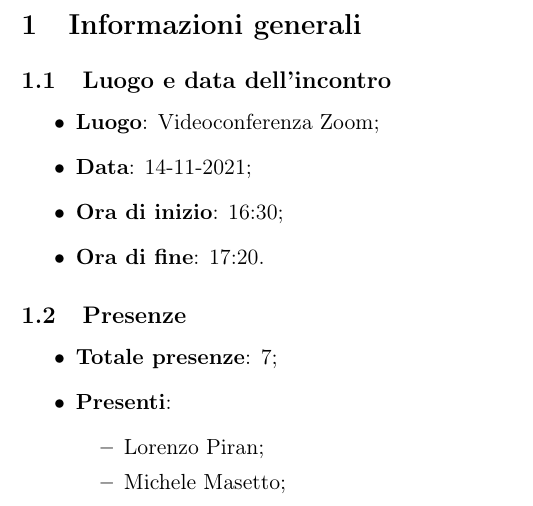
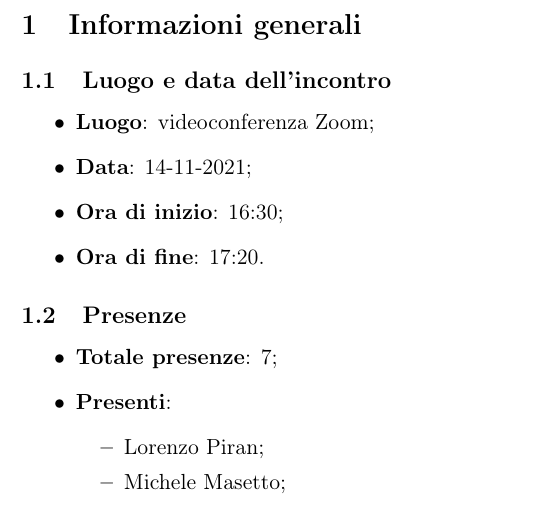
Before and after one commit to BugPharma/BugPharma-Documentazione, a LaTeX document (documentazione/verbali/interni/VI_211114/VI_211114.tex): part of page 2 of 3, cut so that both start at the same text. Compiled offline with pdfLaTeX.

Commit message:
Update VI_211114.tex

```diff
--- a/documentazione/verbali/interni/VI_211114/VI_211114.tex
+++ b/documentazione/verbali/interni/VI_211114/VI_211114.tex
@@ -68,7 +68,7 @@
 	\section{Informazioni generali}
 	\subsection{Luogo e data dell'incontro}
 	\begin{itemize}
-		\item \textbf{Luogo}: Videoconferenza Zoom;
+		\item \textbf{Luogo}: videoconferenza Zoom;
 		\item \textbf{Data}: 14-11-2021;
 		\item \textbf{Ora di inizio}: 16:30;
 		\item \textbf{Ora di fine}: 17:20.
```
